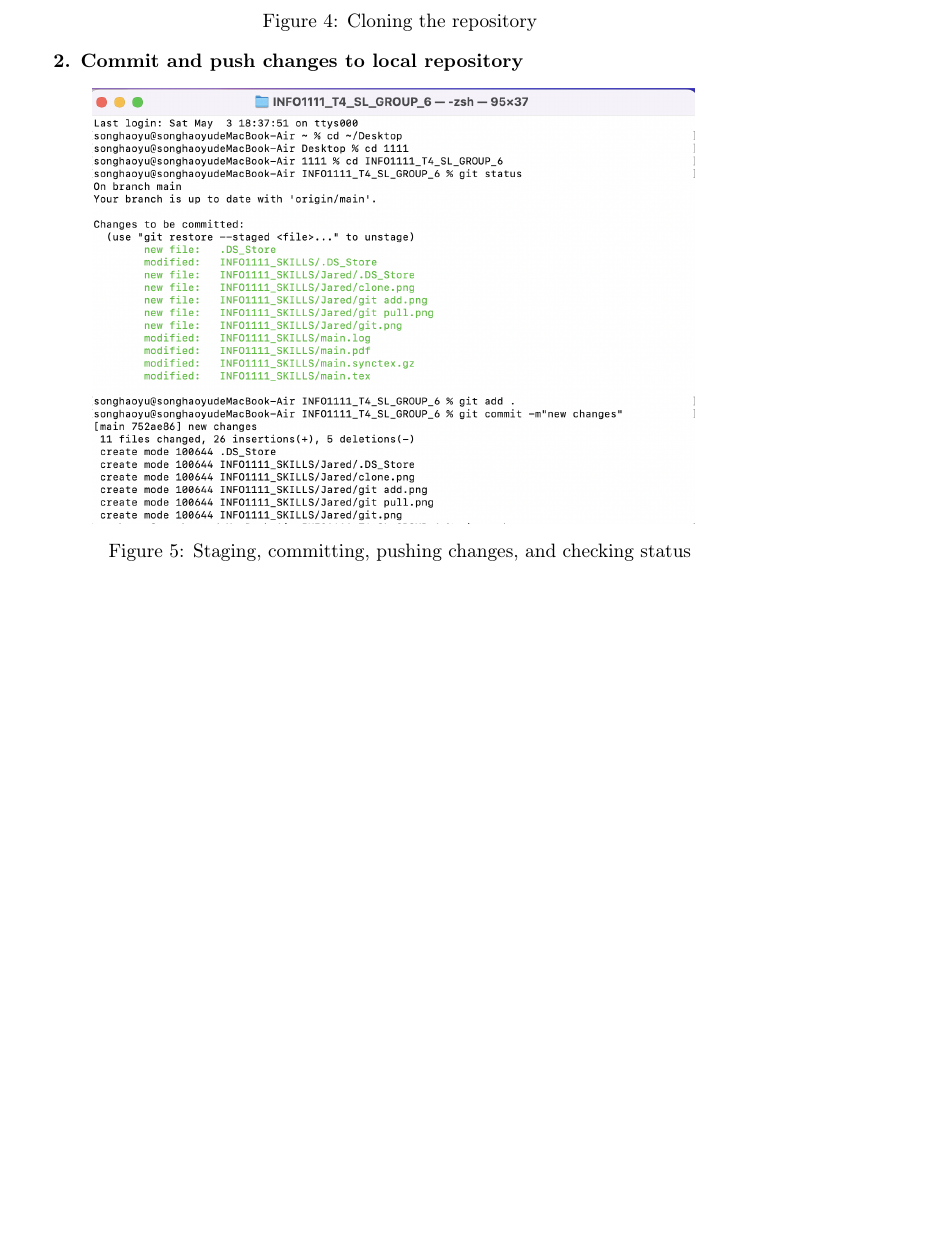
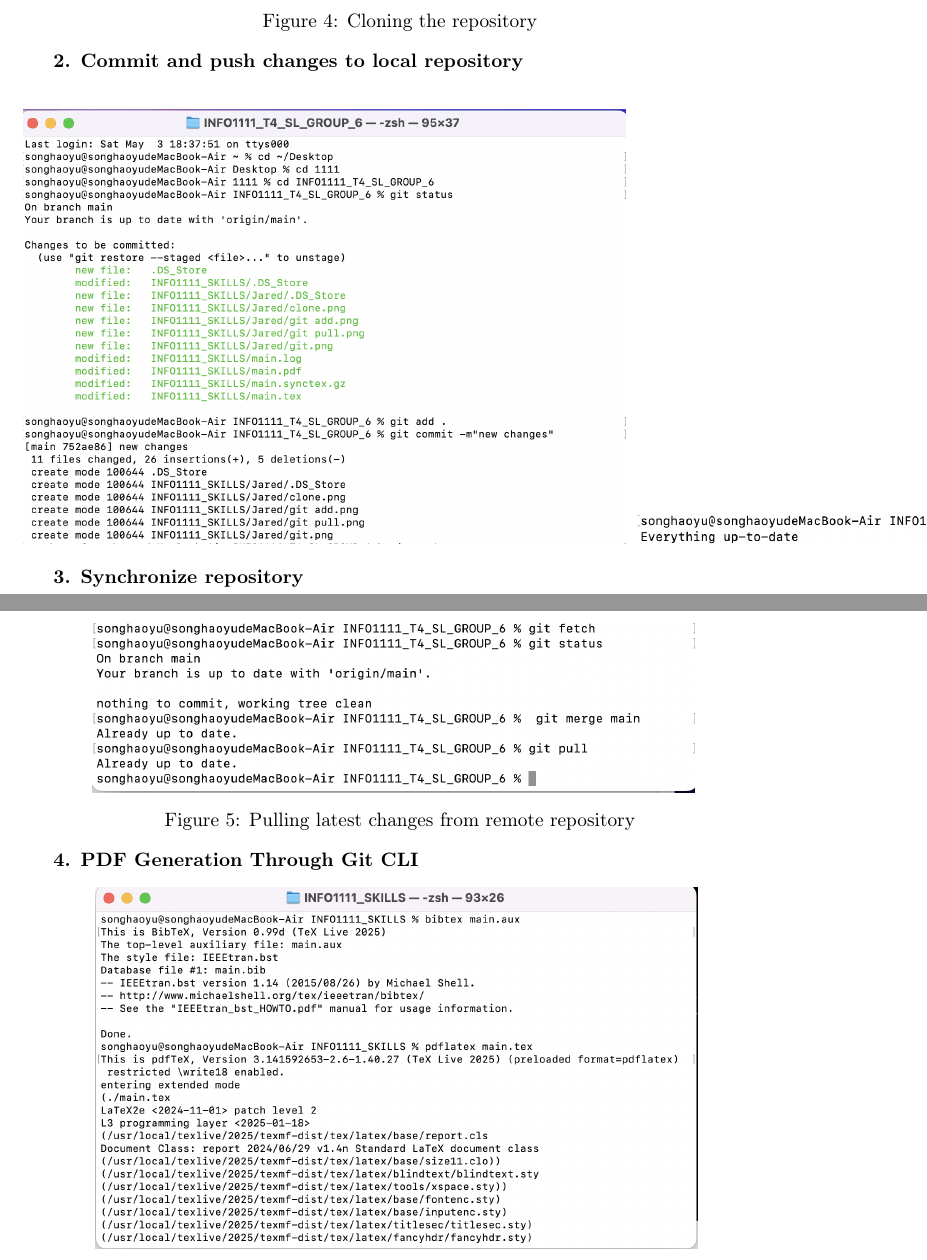
Before and after one commit to KaltsitFan/INFO1111_GROUP, a LaTeX document (INFO1111_SKILLS/main.tex): part of page 9 of 16 before the commit and two parts of pages 9 and 10 of 17 after it, the two joined at a grey line, cut so that both start at the same text, the shorter picture padded with empty space. Compiled offline with pdfLaTeX.

Commit message:
Update main.tex

```diff
--- a/INFO1111_SKILLS/main.tex
+++ b/INFO1111_SKILLS/main.tex
@@ -287,7 +287,18 @@ Clone the remote repository to local computer:
 \textbf{2. Commit and push changes to local repository}
 \begin{center}
 \includegraphics[width=0.8\textwidth]{Jared/gitadd.png}
-\captionof{figure}{Staging, committing, pushing changes, and checking status}
+\includegraphics[width=0.8\textwidth]{Jared/gitpush.png}
+\end{center}
+
+\textbf{3. Synchronize repository}
+\begin{center}
+\includegraphics[width=0.8\textwidth]{Jared/git pull.png}
+\captionof{figure}{Pulling latest changes from remote repository}
+\end{center}
+
+\textbf{4. PDF Generation Through Git CLI}
+\begin{center}
+\includegraphics[width=0.8\textwidth]{Jared/git.png}
 \end{center}
 
 
```
Also changed, not shown: INFO1111_SKILLS/main.tex (4 more changed lines).
